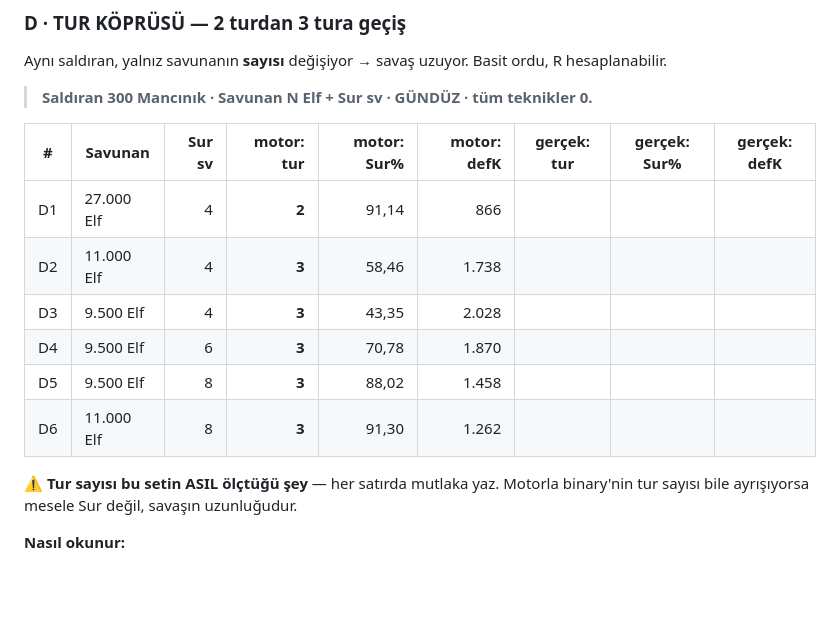
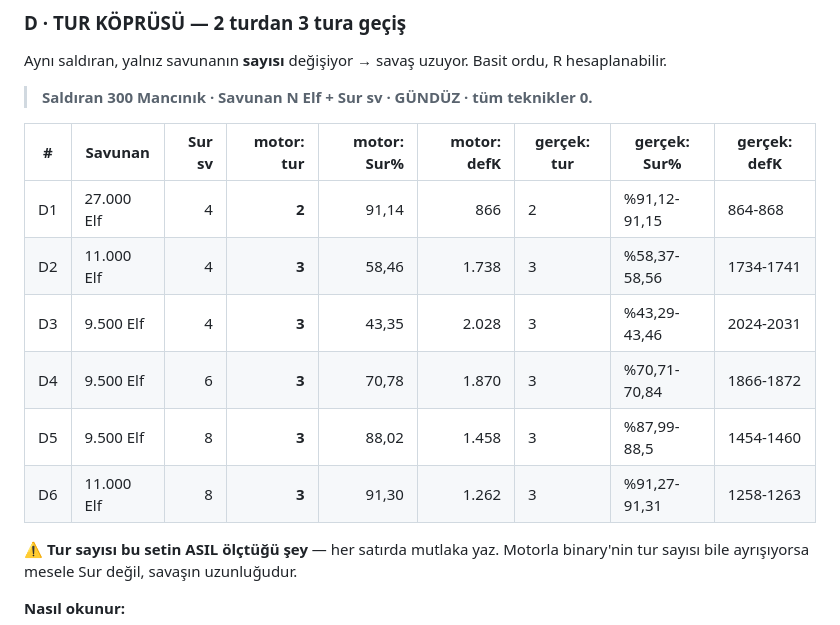
Before and after one commit to pikachutr01/mw, a Markdown page: docs/SUR_TESTLERI.md, the part around one of its changes. Rendered like a GitHub page; blank space fills up the shorter version.

```diff
--- a/docs/SUR_TESTLERI.md
+++ b/docs/SUR_TESTLERI.md
@@ -291,12 +291,12 @@ Aynı saldıran, yalnız savunanın **sayısı** değişiyor → savaş uzuyor.
 
 | # | Savunan | Sur sv | motor: tur | motor: Sur% | motor: defK | **gerçek: tur** | **gerçek: Sur%** | **gerçek: defK** |
 |---|---|---:|---:|---:|---:|---|---|---|
-| D1 | 27.000 Elf | 4 | **2** | 91,14 | 866 | | | |
-| D2 | 11.000 Elf | 4 | **3** | 58,46 | 1.738 | | | |
-| D3 | 9.500 Elf | 4 | **3** | 43,35 | 2.028 | | | |
-| D4 | 9.500 Elf | 6 | **3** | 70,78 | 1.870 | | | |
-| D5 | 9.500 Elf | 8 | **3** | 88,02 | 1.458 | | | |
-| D6 | 11.000 Elf | 8 | **3** | 91,30 | 1.262 | | | |
+| D1 | 27.000 Elf | 4 | **2** | 91,14 | 866 | 2|%91,12-91,15 | 864-868|
+| D2 | 11.000 Elf | 4 | **3** | 58,46 | 1.738 |3 |%58,37-58,56 |1734-1741 |
+| D3 | 9.500 Elf | 4 | **3** | 43,35 | 2.028 | 3| %43,29-43,46| 2024-2031|
+| D4 | 9.500 Elf | 6 | **3** | 70,78 | 1.870 |3 | %70,71-70,84|1866-1872|
+| D5 | 9.500 Elf | 8 | **3** | 88,02 | 1.458 | 3|%87,99-88,5 |1454-1460 |
+| D6 | 11.000 Elf | 8 | **3** | 91,30 | 1.262 | 3| %91,27-91,31|1258-1263 |
 
 ⚠️ **Tur sayısı bu setin ASIL ölçtüğü şey** — her satırda mutlaka yaz. Motorla binary'nin tur
 sayısı bile ayrışıyorsa mesele Sur değil, savaşın uzunluğudur.
```
Also changed, not shown: other parts of docs/SUR_TESTLERI.md (+70 -0 lines).
